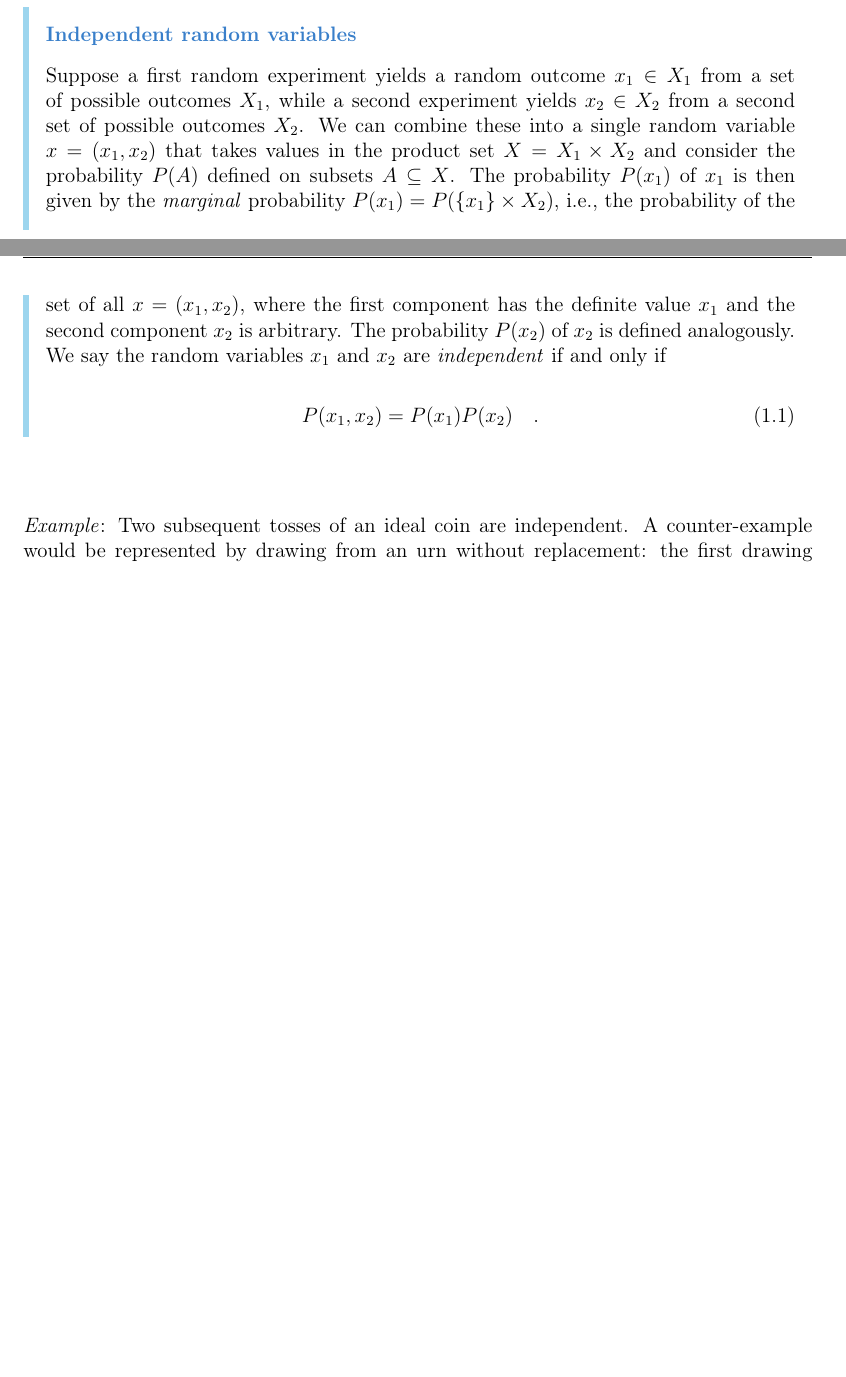
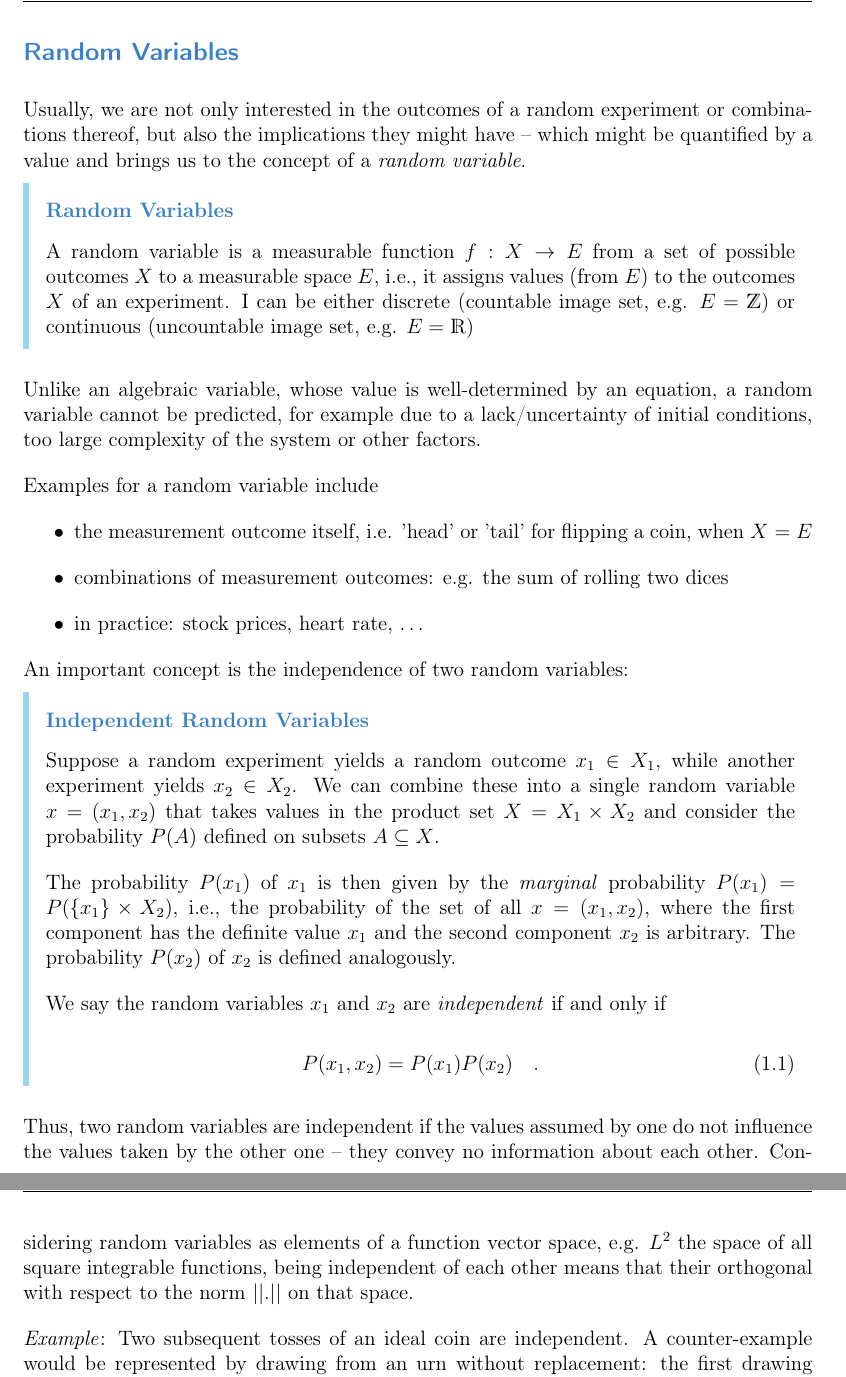
Before and after one commit to benjaminwolba/stochastic-processes, a LaTeX thesis (Lectures_Notes_Stochastic_Processes.tex): two parts of pages 5 and 6 of 119 before the commit and two parts of pages 6 and 7 of 121 after it, joined at a grey line, cut at the place of the change, the shorter picture padded with empty space. Compiled offline with pdfLaTeX.

Commit message:
Expanded intuition for random variables

```diff
--- a/Lectures_Notes_Stochastic_Processes.tex
+++ b/Lectures_Notes_Stochastic_Processes.tex
@@ -73,32 +68,60 @@ and just gives the necessary calculation rules.
 	\end{enumerate}
 	%
 \end{theorem}
+
 \Example 1: For a fair coin, the set of possible outcomes is $X=\{\text{head},\text{tail}\}$
 with $P(\{\text{head}\})=P(\{\text{tail}\})=1/2$.
 (We will often use sloppy notation $p(\text{head})$ for sets $A$ with only single element.)\\
 \Example 2: Perfect dice: $X=\{1,2,3,4,5,6\}$, $P(\{1,2\})=P(1)+P(2)=1/3$
 
-\Remark: The above axioms apply to `nice' subsets $A\subset X$. If $X$ is a finite set, all subsets are `nice'; only if $X$ is uncountably infinite (like the set of real numbers $\R$), there are subsets that are too `wild' and need to be excluded.
-
-% TODO: integrate this sentence:
-% A random variable takes values in a set $X$, e.g. a set of measurement outcomes, that cannot be predicted, e.g. due to a lack/uncertainty of initial conditions, too large complexity of the system or other factors. Here, $X$ may be discrete (e.g. $X = \Z$) or continuous (e.g. $X = \R$).
-
-\begin{theorem}[Independent random variables]
-Suppose a first random experiment yields a random outcome $x_1\in X_1$ from a set of possible outcomes $X_1$,
-while a second experiment yields $x_2\in X_2$ from a second set of possible outcomes $X_2$.
-We can combine these into a single random variable $x=(x_1,x_2)$ that takes values in the
-product set $X=X_1 \times X_2$ and consider the probability $P(A)$ defined on subsets $A\subseteq X$.
-The probability $P(x_1)$ of $x_1$ is then given by the \textit{marginal} probability
-$P(x_1)=P(\{x_1\}\times X_2)$, i.e.,
-the probability of the set of all $x=(x_1,x_2)$,
-where the first component has the definite value $x_1$ and the second component $x_2$ is arbitrary.
-The probability $P(x_2)$ of $x_2$ is defined analogously.
-We say the random variables $x_1$ and $x_2$ are \textit{independent} if and only if
-\begin{equation}
-P(x_1,x_2) = P(x_1)P(x_2) \quad.
-\end{equation}
+\Remark: The above axioms apply to `nice' subsets $A \subset X$. If $X$ is a finite set, all subsets are `nice'; only if $X$ is uncountably infinite (like the set of real numbers $\R$), there are subsets that are too `wild' and need to be excluded.
+
+
+\subsection*{Random Variables}
+
+Usually, we are not only interested in the outcomes of a random experiment or combinations thereof, but also the implications they might have – which might be quantified by a value and brings us to the concept of a \textit{random variable}.
+
+\begin{theorem}[Random Variables]
+	%
+	A random variable is a measurable function $f:X \to E$ from a set of possible outcomes $X$ to a measurable space $E$, i.e., it assigns values (from $E$) to the outcomes $X$ of an experiment. I can be either discrete (countable image set, e.g. $E = \Z$) or continuous (uncountable image set, e.g. $E = \R$)
+
+	% A random variable takes values in a set $X$, e.g. a set of measurement outcomes, that cannot be predicted, e.g. due to a lack/uncertainty of initial conditions, too large complexity of the system or other factors. Here, $X$ may be discrete (e.g. $X = \Z$) or continuous (e.g. $X = \R$).
+	%
 \end{theorem}
-% TODO: can this be made simpler? BMF was surprised how tricky it actually is to define the term 'independent' in mathematically correct form
+%
+Unlike an algebraic variable, whose value is well-determined by an equation, a random variable cannot be predicted, for example due to a lack/uncertainty of initial conditions, too large complexity of the system or other factors.
+
+Examples for a random variable include
+%
+\begin{itemize}
+	\item the measurement outcome itself, i.e. 'head' or 'tail' for flipping a coin, when $X = E$
+	\item combinations of measurement outcomes: e.g. the sum of rolling two dices
+	\item in practice: stock prices, heart rate, $\dots$
+\end{itemize}
+%
+
+An important concept is the independence of two random variables:
+
+\begin{theorem}[Independent Random Variables]
+	%
+	Suppose a random experiment yields a random outcome $x_1\in X_1$, while another experiment yields $x_2\in X_2$. We can combine these into a single random variable $x=(x_1,x_2)$ that takes values in the product set $X=X_1 \times X_2$ and consider the probability $P(A)$ defined on subsets $A\subseteq X$.
+
+	The probability $P(x_1)$ of $x_1$ is then given by the \textit{marginal} probability $P(x_1)=P(\{x_1\}\times X_2)$, i.e.,  the probability of the set of all $x=(x_1,x_2)$, where the first component has the definite value $x_1$ and the second component $x_2$ is arbitrary. The probability $P(x_2)$ of $x_2$ is defined analogously.
+
+	We say the random variables $x_1$ and $x_2$ are \textit{independent} if and only if
+	%
+	\begin{equation}
+	P(x_1,x_2) = P(x_1)P(x_2) \quad.
+	\end{equation}
+	%
+\end{theorem}
+
+% BMF: can this be made simpler? BMF was surprised how tricky it actually is to define the term 'independent' in mathematically correct form
+% BW: I think the definition is fine, I added some intuition below.
+
+Thus, two random variables are independent if the values assumed by one do not influence the values taken by the other one – they convey no information about each other. Considering random variables as elements of a function vector space, e.g. $L^2$ the space of all square integrable functions, being independent of each other means that their orthogonal with respect to the norm $||.||$ on that space.
+
+% As $||x + y||^2 = ||x||^2 + ||y||^2$ holds if $x \perp y$ with $||.||$ being the norm on $L^2$, the variance is additive for two independent random variables: $\sigma_{12}^2 = \sigma_1^2 + \sigma_2^2$.
 
 \Example:
 Two subsequent tosses of an ideal coin are independent.
```
Also changed, not shown: Lectures_Notes_Stochastic_Processes.tex (78 more changed lines).
